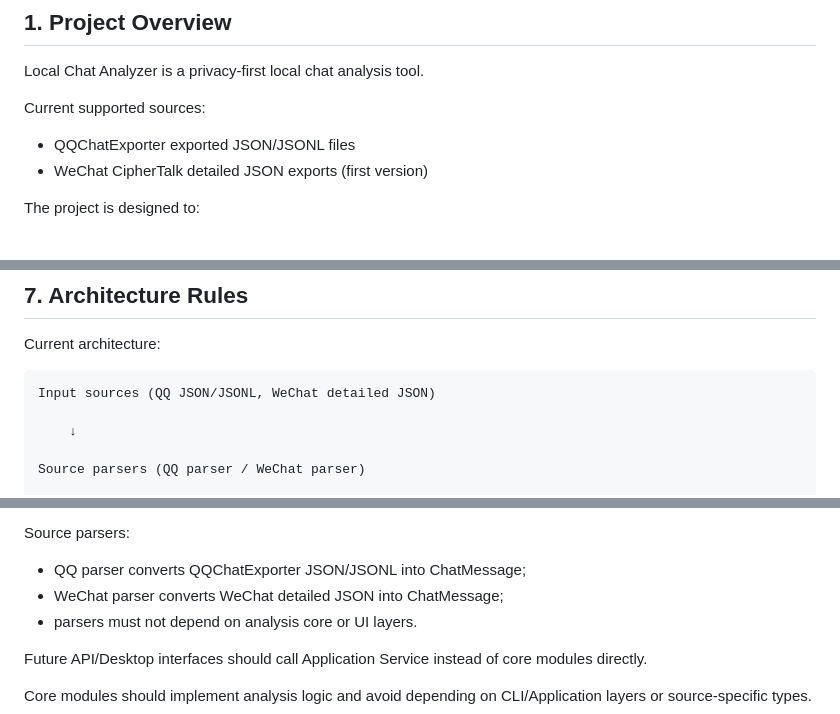
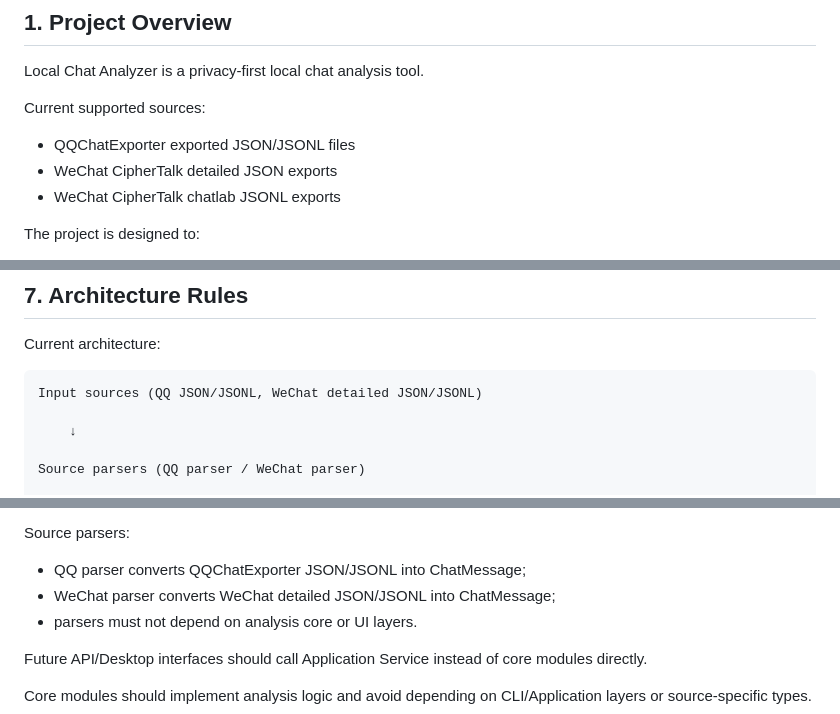
Before and after one commit to lingmeng-658/echo-chat-analyzer, a Markdown page: DEVELOPMENT.md, 3 parts joined by grey strips. Rendered like a GitHub page.

Commit message:
Add WeChat chatlab JSONL support

```diff
--- a/DEVELOPMENT.md
+++ b/DEVELOPMENT.md
@@ -6,7 +6,8 @@ Local Chat Analyzer is a privacy-first local chat analysis tool.
 
 Current supported sources:
 - QQChatExporter exported JSON/JSONL files
-- WeChat CipherTalk detailed JSON exports (first version)
+- WeChat CipherTalk detailed JSON exports
+- WeChat CipherTalk chatlab JSONL exports
 
 The project is designed to:
 - run locally;
@@ -130,7 +131,7 @@ configuration; - virtual environments.
 
 Current architecture:
 
-    Input sources (QQ JSON/JSONL, WeChat detailed JSON)
+    Input sources (QQ JSON/JSONL, WeChat detailed JSON/JSONL)
 
         ↓
 
@@ -177,7 +178,7 @@ ImportService handles:
 
 Source parsers:
 - QQ parser converts QQChatExporter JSON/JSONL into ChatMessage;
-- WeChat parser converts WeChat detailed JSON into ChatMessage;
+- WeChat parser converts WeChat detailed JSON/JSONL into ChatMessage;
 - parsers must not depend on analysis core or UI layers.
 
 Future API/Desktop interfaces should call Application Service instead of
```
Also changed, not shown: other parts of DEVELOPMENT.md (+0 -1 lines), PROJECT_STATUS.md (+18 -18 lines).
